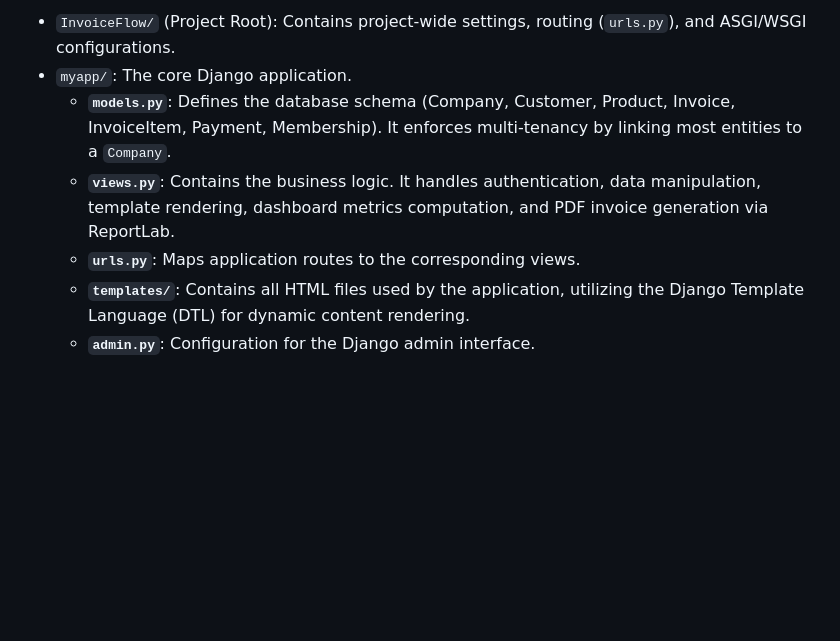
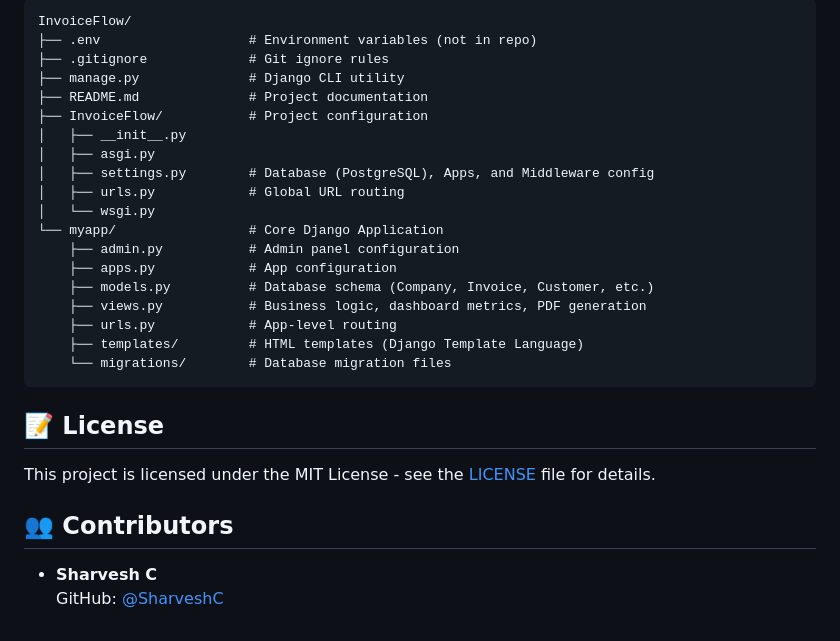
Before and after one commit to SharveshC/InvoiceFlow, a Markdown page: README.md, the part around one of its changes. GitHub-like rendering; blank space fills up the shorter version.

````diff
--- a/README.md
+++ b/README.md
@@ -68,8 +144,31 @@ erDiagram
 
-- `InvoiceFlow/` (Project Root): Contains project-wide settings, routing (`urls.py`), and ASGI/WSGI configurations.
-- `myapp/`: The core Django application.
-  - **`models.py`**: Defines the database schema (Company, Customer, Product, Invoice, InvoiceItem, Payment, Membership). It enforces multi-tenancy by linking most entities to a `Company`.
-  - **`views.py`**: Contains the business logic. It handles authentication, data manipulation, template rendering, dashboard metrics computation, and PDF invoice generation via ReportLab.
-  - **`urls.py`**: Maps application routes to the corresponding views.
-  - **`templates/`**: Contains all HTML files used by the application, utilizing the Django Template Language (DTL) for dynamic content rendering.
-  - **`admin.py`**: Configuration for the Django admin interface.
+```
+InvoiceFlow/
+├── .env                   # Environment variables (not in repo)
+├── .gitignore             # Git ignore rules
+├── manage.py              # Django CLI utility
+├── README.md              # Project documentation
+├── InvoiceFlow/           # Project configuration
+│   ├── __init__.py
+│   ├── asgi.py
+│   ├── settings.py        # Database (PostgreSQL), Apps, and Middleware config
+│   ├── urls.py            # Global URL routing
+│   └── wsgi.py
+└── myapp/                 # Core Django Application
+    ├── admin.py           # Admin panel configuration
+    ├── apps.py            # App configuration
+    ├── models.py          # Database schema (Company, Invoice, Customer, etc.)
+    ├── views.py           # Business logic, dashboard metrics, PDF generation
+    ├── urls.py            # App-level routing
+    ├── templates/         # HTML templates (Django Template Language)
+    └── migrations/        # Database migration files
+```
+
+## 📝 License
+
+This project is licensed under the MIT License - see the [LICENSE](LICENSE) file for details.
+
+## 👥 Contributors
+
+- **Sharvesh C**
+  GitHub: [@SharveshC](https://github.com/SharveshC)
````
Also changed, not shown: other parts of README.md (+106 -30 lines).
